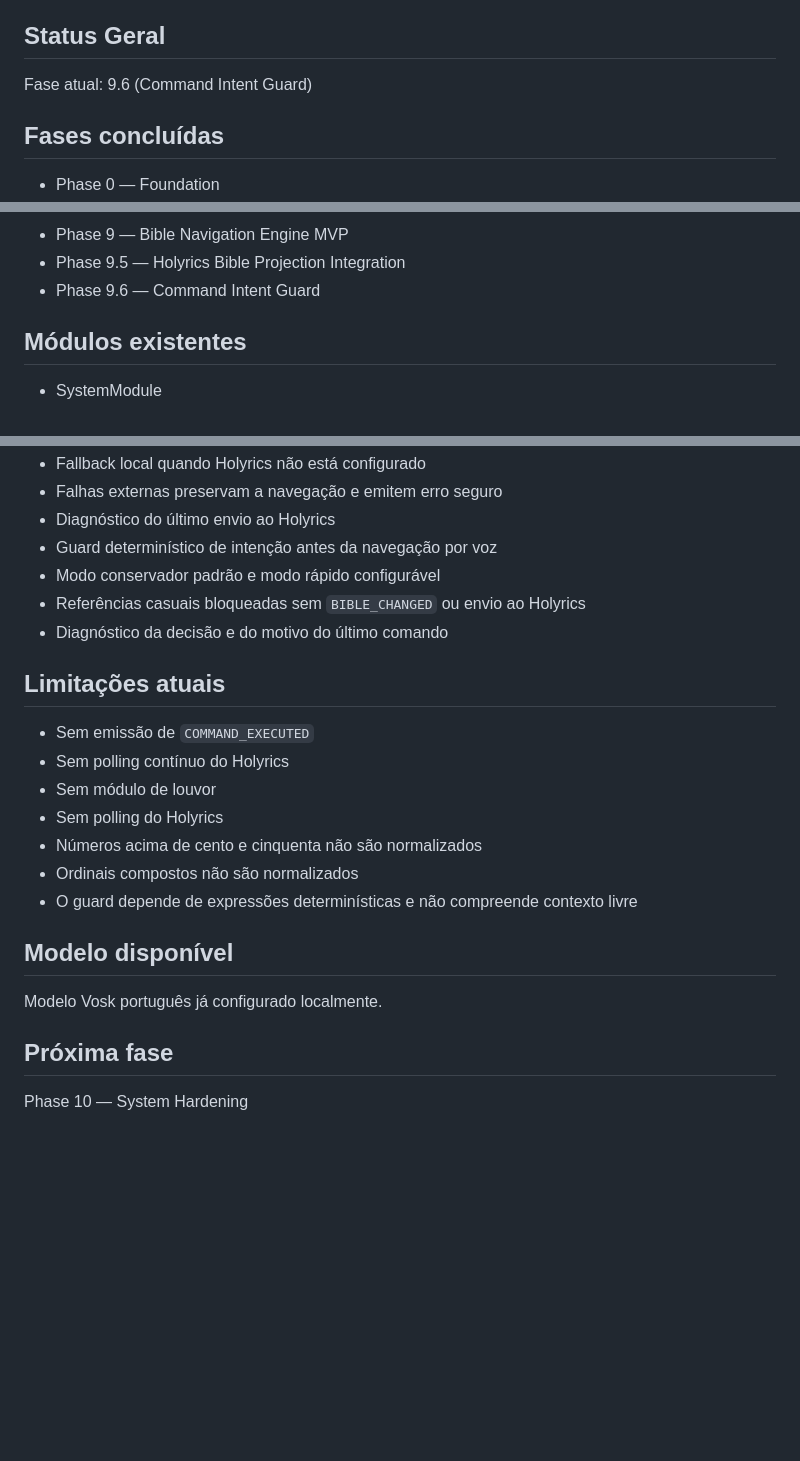
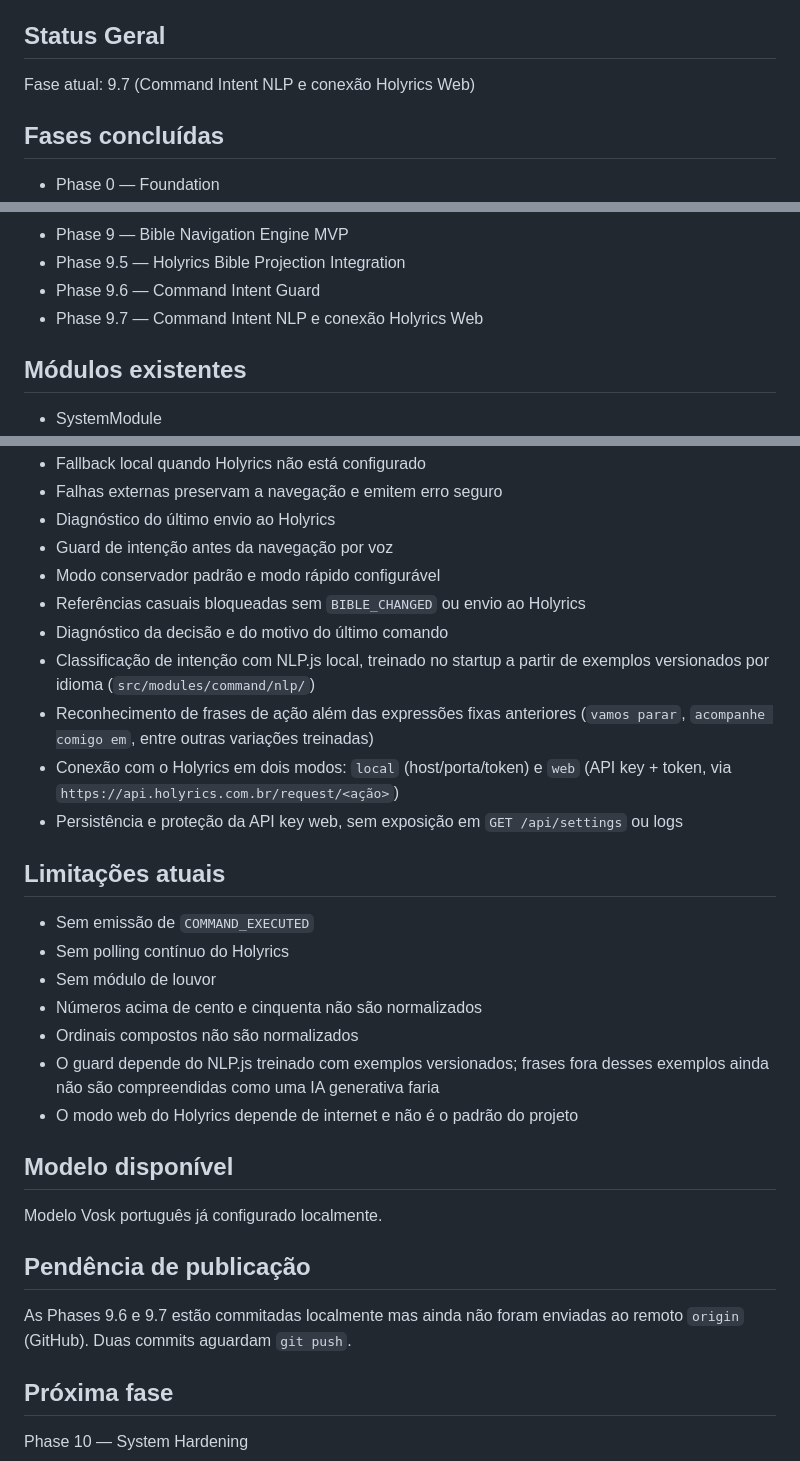
Before and after one commit to Gabriel-Perlatto/Holyrics-Voice-Assistant, a Markdown page: CURRENT_STATE.md, 3 parts joined by grey strips. GitHub-like rendering; blank space fills up the shorter version.

```diff
--- a/CURRENT_STATE.md
+++ b/CURRENT_STATE.md
@@ -6,7 +6,7 @@ Holyrics Voice Assistant
 
 ## Status Geral
 
-Fase atual: 9.6 (Command Intent Guard)
+Fase atual: 9.7 (Command Intent NLP e conexão Holyrics Web)
 
 ## Fases concluídas
 
@@ -25,6 +25,7 @@ Fase atual: 9.6 (Command Intent Guard)
 - Phase 9 — Bible Navigation Engine MVP
 - Phase 9.5 — Holyrics Bible Projection Integration
 - Phase 9.6 — Command Intent Guard
+- Phase 9.7 — Command Intent NLP e conexão Holyrics Web
 
 ## Módulos existentes
 
@@ -73,24 +74,38 @@ Fase atual: 9.6 (Command Intent Guard)
 - Fallback local quando Holyrics não está configurado
 - Falhas externas preservam a navegação e emitem erro seguro
 - Diagnóstico do último envio ao Holyrics
-- Guard determinístico de intenção antes da navegação por voz
+- Guard de intenção antes da navegação por voz
 - Modo conservador padrão e modo rápido configurável
 - Referências casuais bloqueadas sem `BIBLE_CHANGED` ou envio ao Holyrics
 - Diagnóstico da decisão e do motivo do último comando
+- Classificação de intenção com NLP.js local, treinado no startup a partir de
+  exemplos versionados por idioma (`src/modules/command/nlp/`)
+- Reconhecimento de frases de ação além das expressões fixas anteriores
+  (`vamos parar`, `acompanhe comigo em`, entre outras variações treinadas)
+- Conexão com o Holyrics em dois modos: `local` (host/porta/token) e `web`
+  (API key + token, via `https://api.holyrics.com.br/request/<ação>`)
+- Persistência e proteção da API key web, sem exposição em `GET /api/settings`
+  ou logs
 
 ## Limitações atuais
 
 - Sem emissão de `COMMAND_EXECUTED`
 - Sem polling contínuo do Holyrics
 - Sem módulo de louvor
-- Sem polling do Holyrics
 - Números acima de cento e cinquenta não são normalizados
 - Ordinais compostos não são normalizados
-- O guard depende de expressões determinísticas e não compreende contexto livre
+- O guard depende do NLP.js treinado com exemplos versionados; frases fora
+  desses exemplos ainda não são compreendidas como uma IA generativa faria
+- O modo web do Holyrics depende de internet e não é o padrão do projeto
 
 ## Modelo disponível
 
 Modelo Vosk português já configurado localmente.
+
+## Pendência de publicação
+
+As Phases 9.6 e 9.7 estão commitadas localmente mas ainda não foram enviadas
+ao remoto `origin` (GitHub). Duas commits aguardam `git push`.
 
 ## Próxima fase
 
```
Also changed, not shown: README.md (+24 -4 lines), ROADMAP.md (+51 -0 lines).
